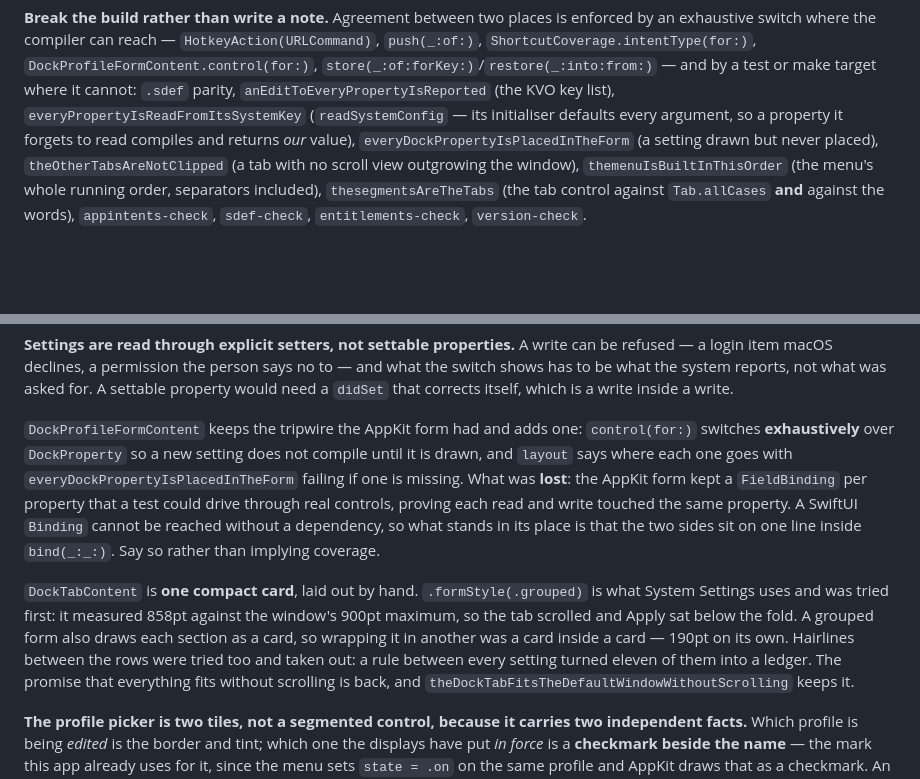
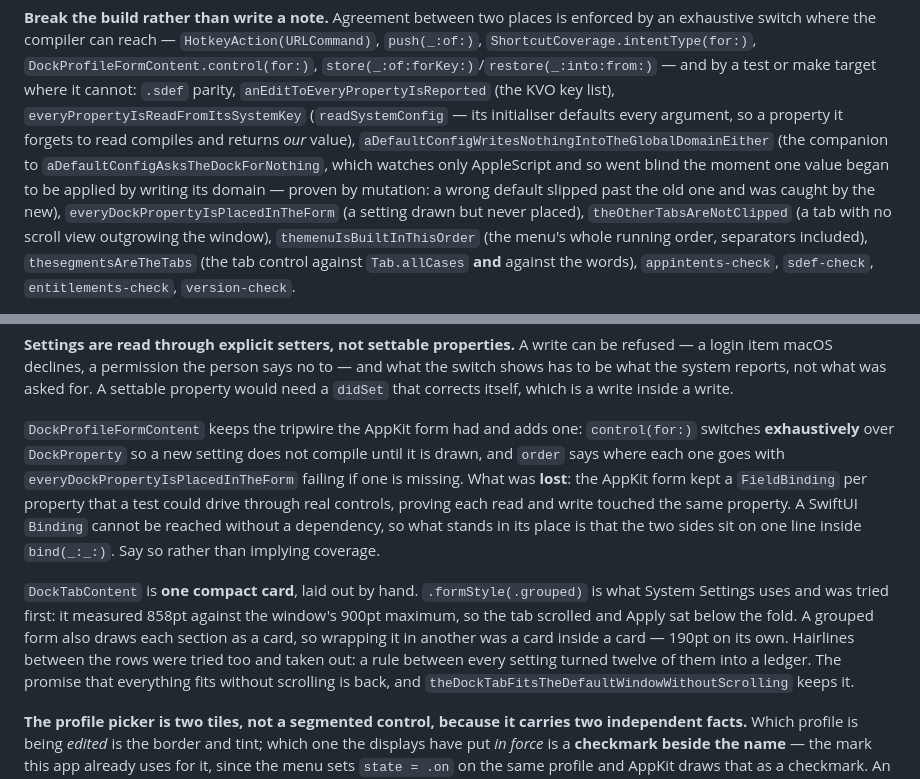
Before and after one commit to alexeikaratai/smartdock, a Markdown page: CLAUDE.md, 2 parts joined by grey strips. Drawn GitHub-style; blank space fills up the shorter version.

```diff
--- a/CLAUDE.md
+++ b/CLAUDE.md
@@ -128,6 +128,10 @@ an exhaustive switch where the compiler can reach — `HotkeyAction(URLCommand)`
 cannot: `.sdef` parity, `anEditToEveryPropertyIsReported` (the KVO key list),
 `everyPropertyIsReadFromItsSystemKey` (`readSystemConfig` — its initialiser defaults every
 argument, so a property it forgets to read compiles and returns *our* value),
+`aDefaultConfigWritesNothingIntoTheGlobalDomainEither` (the companion to
+`aDefaultConfigAsksTheDockForNothing`, which watches only AppleScript and so went blind the
+moment one value began to be applied by writing its domain — proven by mutation: a wrong
+default slipped past the old one and was caught by the new),
 `everyDockPropertyIsPlacedInTheForm` (a setting drawn but never placed),
 `theOtherTabsAreNotClipped` (a tab with no scroll view outgrowing the window),
 `themenuIsBuiltInThisOrder` (the menu's whole running order, separators included),
@@ -448,7 +452,7 @@ property would need a `didSet` that corrects itself, which is a write inside a w
 
 `DockProfileFormContent` keeps the tripwire the AppKit form had and adds one: `control(for:)`
 switches **exhaustively** over `DockProperty` so a new setting does not compile until it is
-drawn, and `layout` says where each one goes with `everyDockPropertyIsPlacedInTheForm` failing
+drawn, and `order` says where each one goes with `everyDockPropertyIsPlacedInTheForm` failing
 if one is missing. What was **lost**: the AppKit form kept a `FieldBinding` per property that a
 test could drive through real controls, proving each read and write touched the same property.
 A SwiftUI `Binding` cannot be reached without a dependency, so what stands in its place is that
@@ -458,7 +462,7 @@ the two sides sit on one line inside `bind(_:_:)`. Say so rather than implying c
 System Settings uses and was tried first: it measured 858pt against the window's 900pt maximum,
 so the tab scrolled and Apply sat below the fold. A grouped form also draws each section as a
 card, so wrapping it in another was a card inside a card — 190pt on its own. Hairlines between
-the rows were tried too and taken out: a rule between every setting turned eleven of them into
+the rows were tried too and taken out: a rule between every setting turned twelve of them into
 a ledger. The promise that everything fits without scrolling is back, and
 `theDockTabFitsTheDefaultWindowWithoutScrolling` keeps it.
 
```
Also changed, not shown: other parts of CLAUDE.md (+3 -3 lines), CHANGELOG.md (+23 -0 lines), README.md (+1 -0 lines), assets/settings.png, 14 other files.
